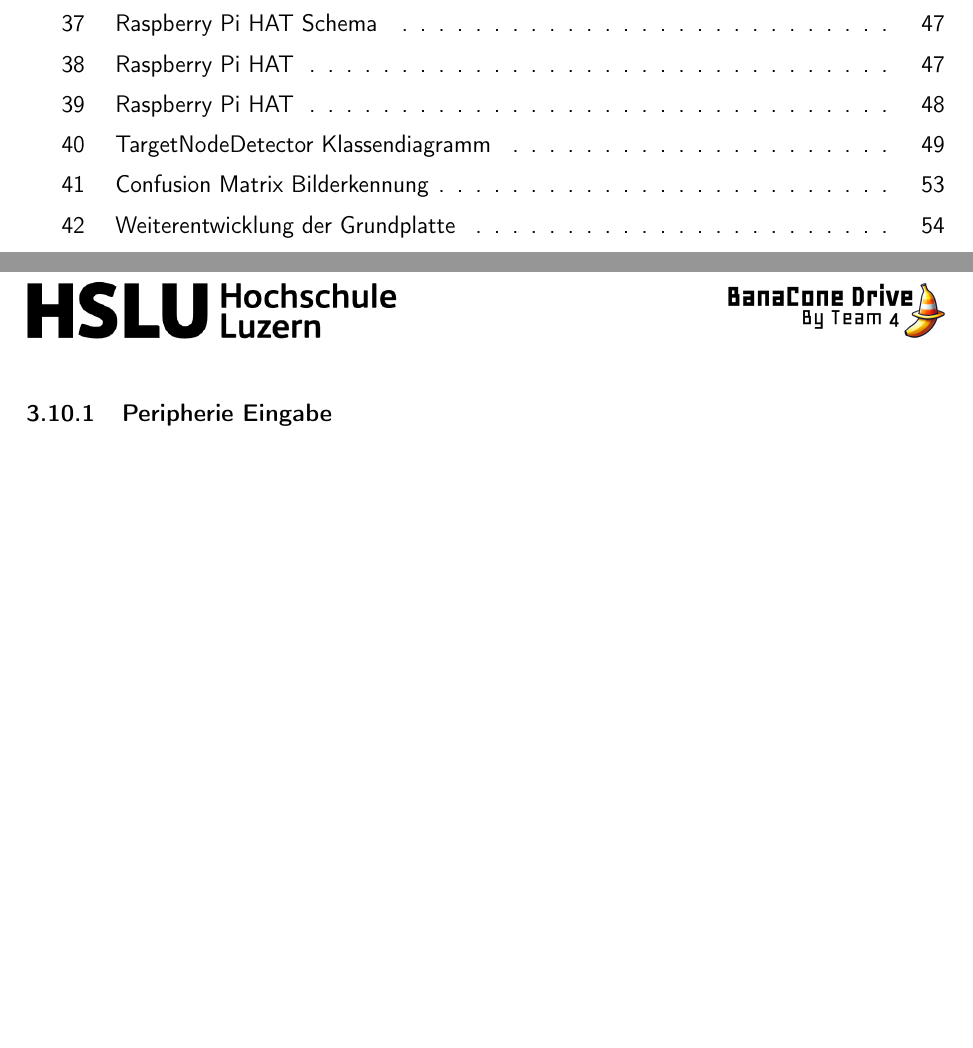
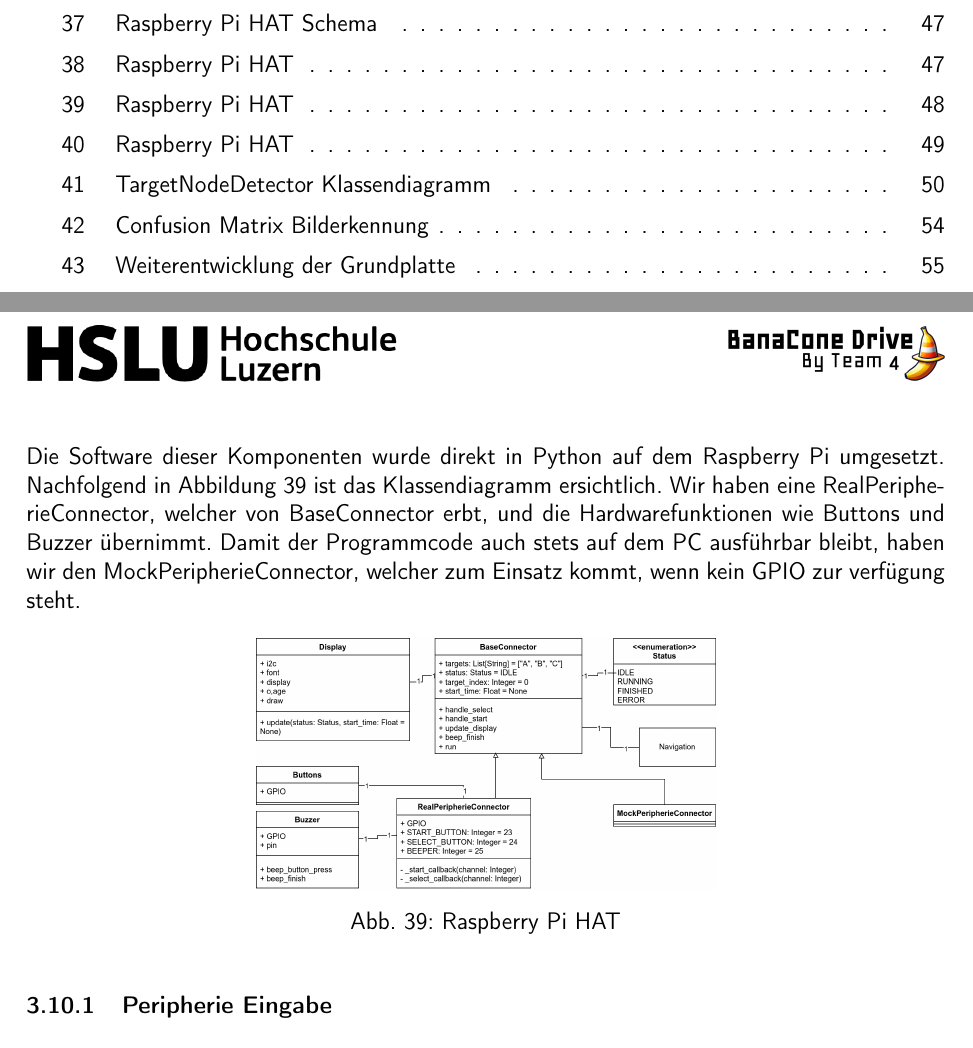
Before and after one commit to ameyer3/hslu-pren-2, a LaTeX document (main.tex, which reads parts/04c-hauptteil-sprint3.tex): two parts of pages 7 and 48 of 92 before the commit and two parts of pages 7 and 48 of 93 after it, joined at a grey line, cut so that both start at the same text, the shorter picture padded with empty space. Compiled offline with pdfLaTeX.

Commit message:
Changes from Overleaf

```diff
--- a/parts/04c-hauptteil-sprint3.tex
+++ b/parts/04c-hauptteil-sprint3.tex
@@ -176,6 +176,15 @@ TODO LUKAS: insert image of raspberry pi hat assembled
     \label{fig:raspiheader-assembly}
 \end{figure}
 
+Die Software dieser Komponenten wurde direkt in Python auf dem Raspberry Pi umgesetzt. Nachfolgend in Abbildung \ref{fig:peripherie-classdiagramm} ist das Klassendiagramm ersichtlich. Wir haben eine RealPeripherieConnector, welcher von BaseConnector erbt, und die Hardwarefunktionen wie Buttons und Buzzer übernimmt. Damit der Programmcode auch stets auf dem PC ausführbar bleibt, haben wir den MockPeripherieConnector, welcher zum Einsatz kommt, wenn kein GPIO zur verfügung steht.
+
+\begin{figure}[H]
+    \centering
+    \includegraphics[width=0.5\linewidth]{assets/IT/robot-sw-architecture-peripherie.png}
+    \caption{Raspberry Pi HAT}
+    \label{fig:peripherie-classdiagramm}
+\end{figure}
+
 \subsubsection{Peripherie Eingabe}
 \label{zieleingabe}
 
```
Also changed, not shown: parts/04b-hauptteil-sprint2.tex (+1 -1 lines), assets/IT/robot-sw-architecture-arch.png, assets/IT/robot-sw-architecture-navigator.png, assets/IT/robot-sw-architecture-node_reader_angles.png (added), assets/IT/robot-sw-architecture-object-detector.png, assets/IT/robot-sw-architecture-path_finder.png, assets/IT/robot-sw-architecture-peripherie.png (added), assets/IT/robot-sw-architecture-target-node-detector.png, assets/IT/robot-sw-architecture-uart-connector.png.
